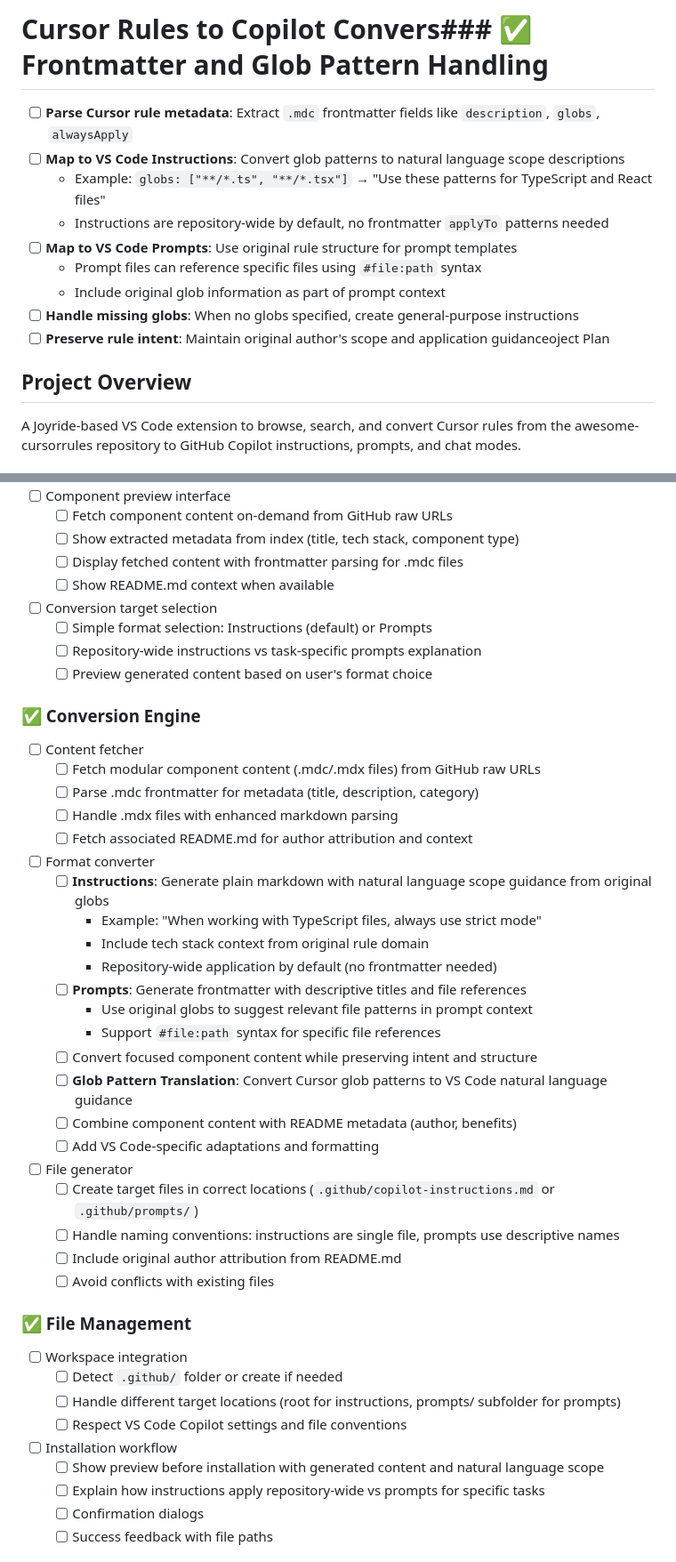
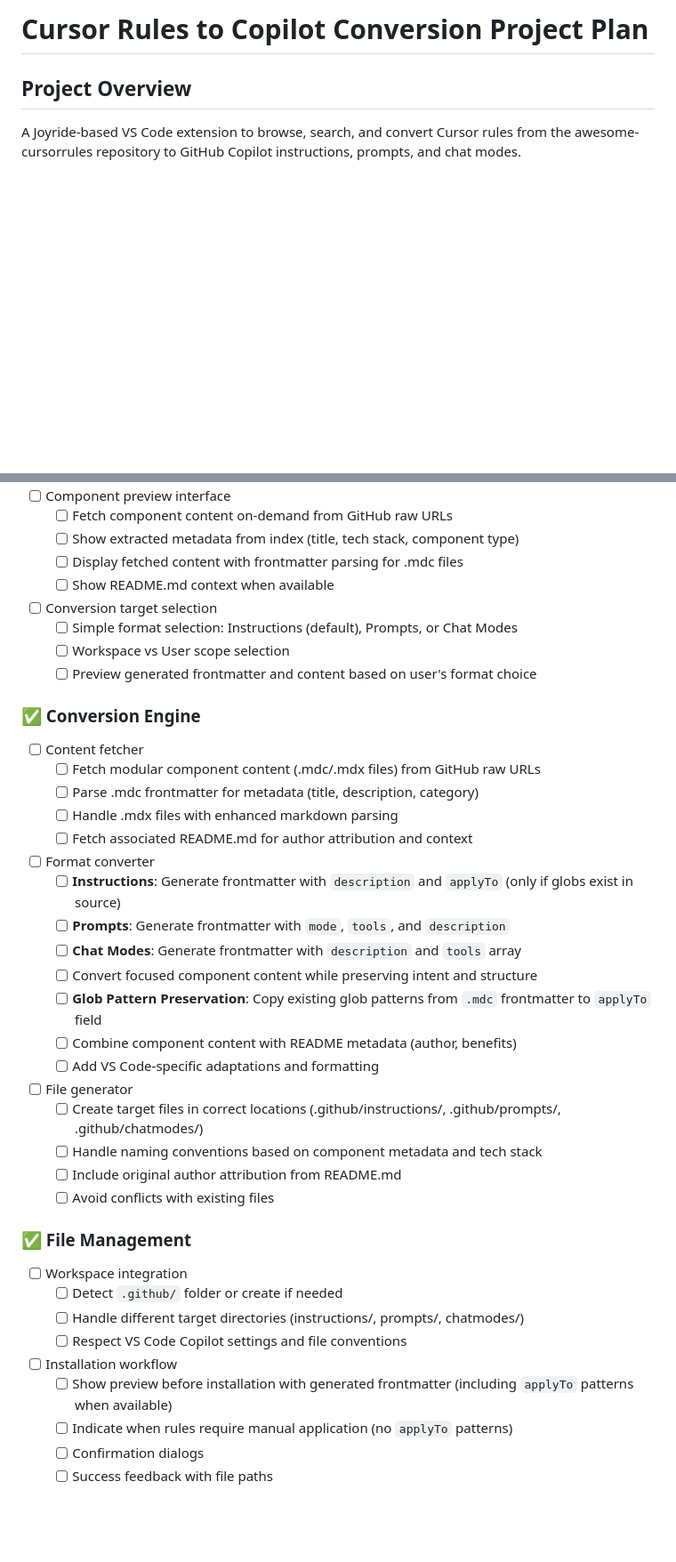
Before and after one commit to PEZ/dotfiles-joyride, a Markdown page: cursorrules2copilot/cursor-rules-to-copilot-conversion-plan.md, 2 parts joined by grey strips. Shown at 89% size. Rendered like a GitHub page; blank space fills up the shorter version.

Commit message:
Restore from non-broken state

```diff
--- a/cursorrules2copilot/cursor-rules-to-copilot-conversion-plan.md
+++ b/cursorrules2copilot/cursor-rules-to-copilot-conversion-plan.md
@@ -1,13 +1,4 @@
-# Cursor Rules to Copilot Convers### ✅ Frontmatter and Glob Pattern Handling
-- [ ] **Parse Cursor rule metadata**: Extract `.mdc` frontmatter fields like `description`, `globs`, `alwaysApply`
-- [ ] **Map to VS Code Instructions**: Convert glob patterns to natural language scope descriptions
-  - Example: `globs: ["**/*.ts", "**/*.tsx"]` → "Use these patterns for TypeScript and React files"
-  - Instructions are repository-wide by default, no frontmatter `applyTo` patterns needed
-- [ ] **Map to VS Code Prompts**: Use original rule structure for prompt templates
-  - Prompt files can reference specific files using `#file:path` syntax
-  - Include original glob information as part of prompt context
-- [ ] **Handle missing globs**: When no globs specified, create general-purpose instructions
-- [ ] **Preserve rule intent**: Maintain original author's scope and application guidanceoject Plan
+# Cursor Rules to Copilot Conversion Project Plan
 
 ## Project Overview
 A Joyride-based VS Code extension to browse, search, and convert Cursor rules from the awesome-cursorrules repository to GitHub Copilot instructions, prompts, and chat modes.
@@ -72,9 +63,9 @@ This plan outlines exactly what we're shipping as our initial version - a functi
   - [ ] Display fetched content with frontmatter parsing for .mdc files
   - [ ] Show README.md context when available
 - [ ] Conversion target selection
-  - [ ] Simple format selection: Instructions (default) or Prompts
-  - [ ] Repository-wide instructions vs task-specific prompts explanation
-  - [ ] Preview generated content based on user's format choice
+  - [ ] Simple format selection: Instructions (default), Prompts, or Chat Modes
+  - [ ] Workspace vs User scope selection
+  - [ ] Preview generated frontmatter and content based on user's format choice
 
 ### ✅ Conversion Engine
 - [ ] Content fetcher
@@ -83,31 +74,27 @@ This plan outlines exactly what we're shipping as our initial version - a functi
   - [ ] Handle .mdx files with enhanced markdown parsing
   - [ ] Fetch associated README.md for author attribution and context
 - [ ] Format converter
-  - [ ] **Instructions**: Generate plain markdown with natural language scope guidance from original globs
-    - Example: "When working with TypeScript files, always use strict mode"
-    - Include tech stack context from original rule domain
-    - Repository-wide application by default (no frontmatter needed)
-  - [ ] **Prompts**: Generate frontmatter with descriptive titles and file references
-    - Use original globs to suggest relevant file patterns in prompt context
-    - Support `#file:path` syntax for specific file references
+  - [ ] **Instructions**: Generate frontmatter with `description` and `applyTo` (only if globs exist in source)
+  - [ ] **Prompts**: Generate frontmatter with `mode`, `tools`, and `description`
+  - [ ] **Chat Modes**: Generate frontmatter with `description` and `tools` array
   - [ ] Convert focused component content while preserving intent and structure
-  - [ ] **Glob Pattern Translation**: Convert Cursor glob patterns to VS Code natural language guidance
+  - [ ] **Glob Pattern Preservation**: Copy existing glob patterns from `.mdc` frontmatter to `applyTo` field
   - [ ] Combine component content with README metadata (author, benefits)
   - [ ] Add VS Code-specific adaptations and formatting
 - [ ] File generator
-  - [ ] Create target files in correct locations (`.github/copilot-instructions.md` or `.github/prompts/`)
-  - [ ] Handle naming conventions: instructions are single file, prompts use descriptive names
+  - [ ] Create target files in correct locations (.github/instructions/, .github/prompts/, .github/chatmodes/)
+  - [ ] Handle naming conventions based on component metadata and tech stack
   - [ ] Include original author attribution from README.md
   - [ ] Avoid conflicts with existing files
 
 ### ✅ File Management
 - [ ] Workspace integration
   - [ ] Detect `.github/` folder or create if needed
-  - [ ] Handle different target locations (root for instructions, prompts/ subfolder for prompts)
+  - [ ] Handle different target directories (instructions/, prompts/, chatmodes/)
   - [ ] Respect VS Code Copilot settings and file conventions
 - [ ] Installation workflow
-  - [ ] Show preview before installation with generated content and natural language scope
-  - [ ] Explain how instructions apply repository-wide vs prompts for specific tasks
+  - [ ] Show preview before installation with generated frontmatter (including `applyTo` patterns when available)
+  - [ ] Indicate when rules require manual application (no `applyTo` patterns)
   - [ ] Confirmation dialogs
   - [ ] Success feedback with file paths
 
```
Also changed, not shown: other parts of cursorrules2copilot/cursor-rules-to-copilot-conversion-plan.md (+3 -2 lines).
